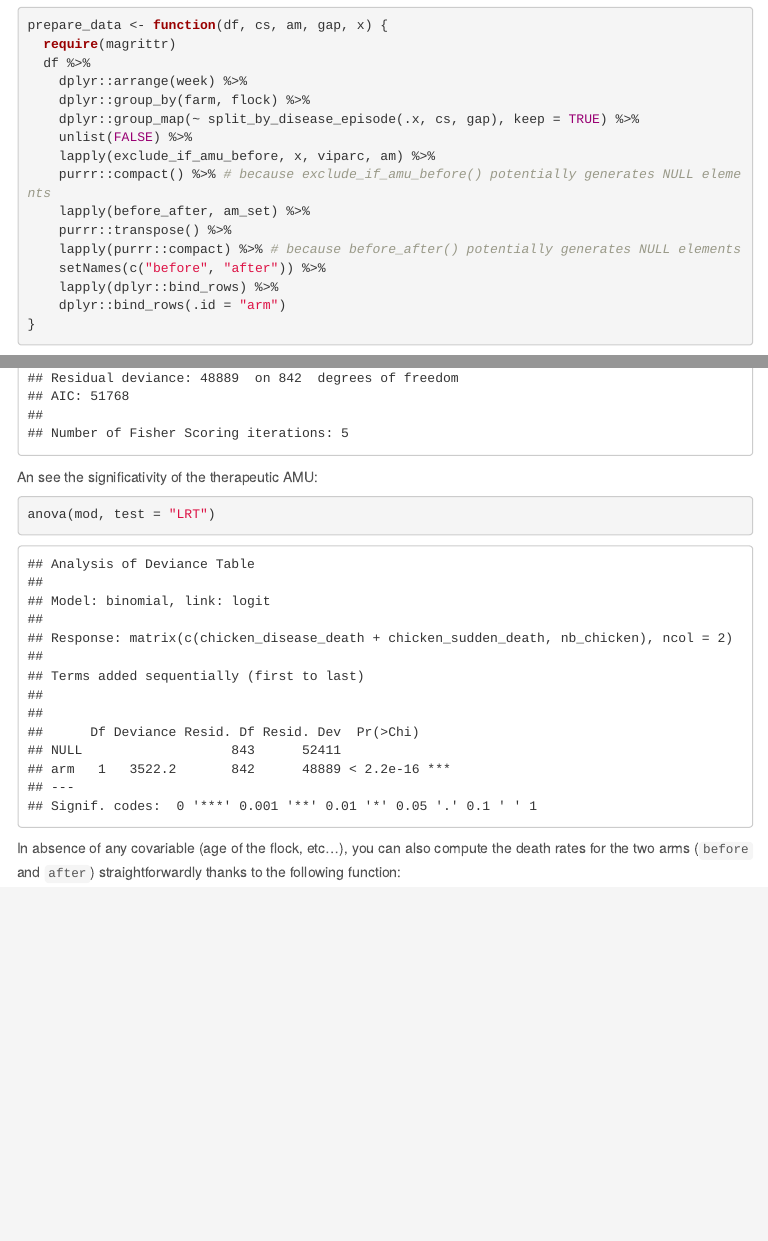
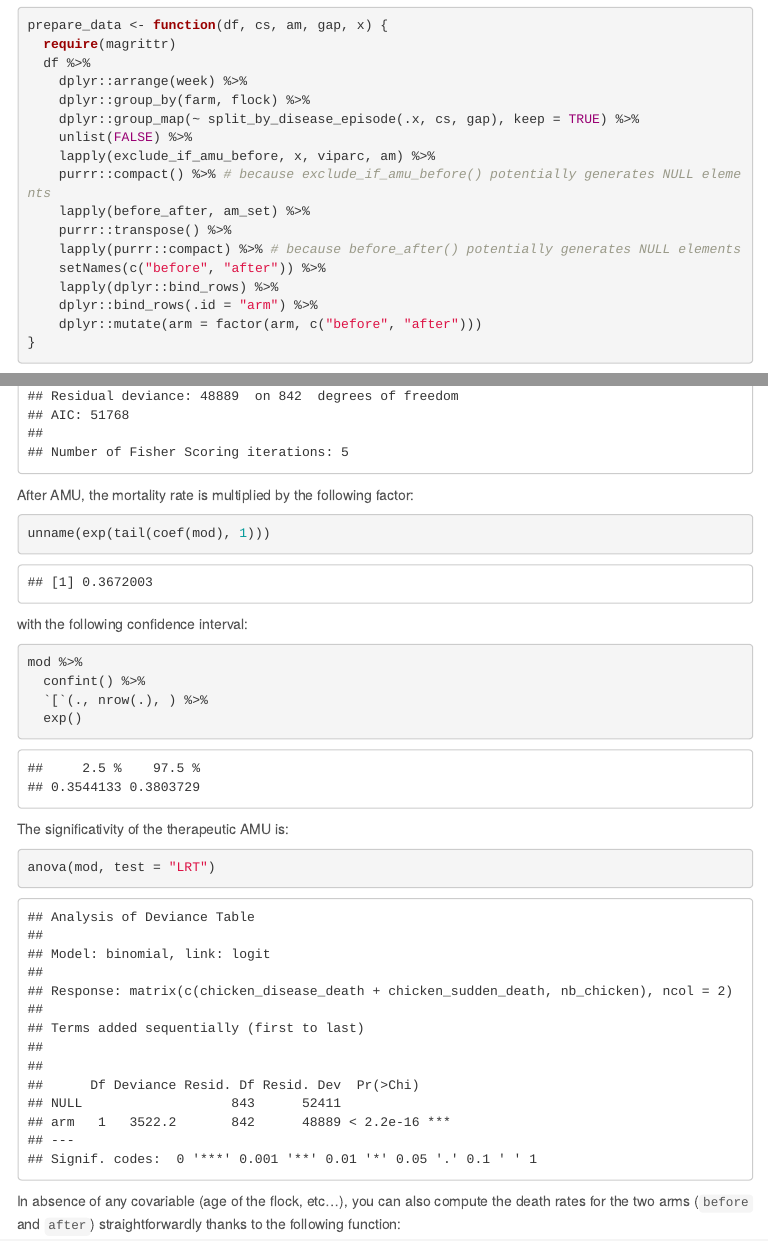
Before and after one commit to viparc/prophylactic, an R Markdown document (therapeutic.Rmd): the page in a window 1100 px wide, from 6950 px down, and a second part further down, joined at a grey line. The pictures show the output file therapeutic.html that the author committed with the source, opened offline; menus at the side of the page are left out; long lines of code are wrapped.

Commit message:
Changing the order of the "before" and "after" levels

````diff
--- a/therapeutic.Rmd
+++ b/therapeutic.Rmd
@@ -368,7 +368,8 @@ prepare_data <- function(df, cs, am, gap, x) {
     lapply(purrr::compact) %>% # because before_after() potentially generates NULL elements
     setNames(c("before", "after")) %>%
     lapply(dplyr::bind_rows) %>%
-    dplyr::bind_rows(.id = "arm")
+    dplyr::bind_rows(.id = "arm") %>%
+    dplyr::mutate(arm = factor(arm, c("before", "after")))
 }
 ```
 
@@ -406,7 +407,22 @@ sure that the `arm` variable is the last one. You can explore the model summary:
 summary(mod)
 ```
 
-An see the significativity of the therapeutic AMU:
+After AMU, the mortality rate is multiplied by the following factor:
+
+```{r}
+unname(exp(tail(coef(mod), 1)))
+```
+
+with the following confidence interval:
+
+```{r}
+mod %>%
+  confint() %>%
+  `[`(., nrow(.), ) %>%
+  exp()
+```
+
+The significativity of the therapeutic AMU is:
 
 ```{r}
 anova(mod, test = "LRT")
````
Also changed, not shown: therapeutic.html, therapeutic.Rmd (2 more changed lines).
